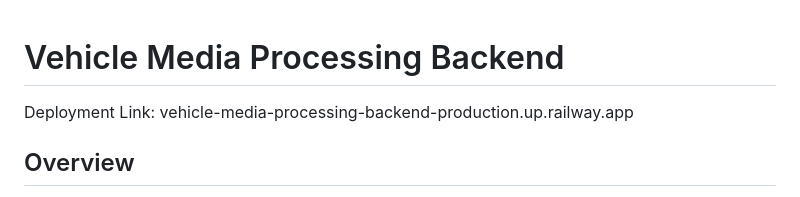
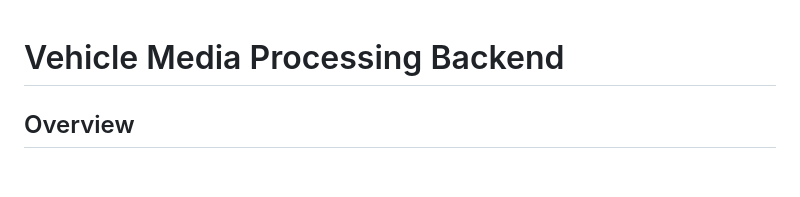
Before and after one commit to khushiramesh/vehicle-media-processing-backend, a Markdown page: README.md, the part around the change. Rendered like a GitHub page; blank space fills up the shorter version.

Commit message:
Remove deployment link from README
Removed deployment link from README.

```diff
--- a/README.md
+++ b/README.md
@@ -1,6 +1,6 @@
 # Vehicle Media Processing Backend
 
-Deployment Link: vehicle-media-processing-backend-production.up.railway.app
+
 
 ## Overview
 
```
